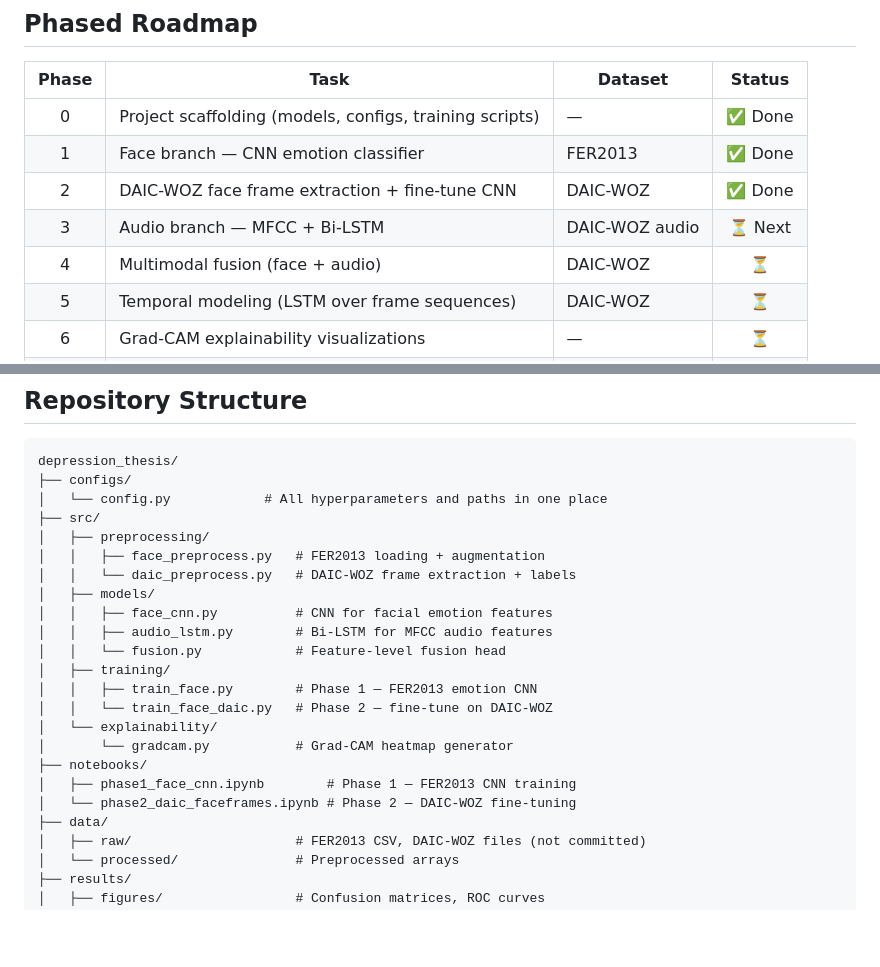
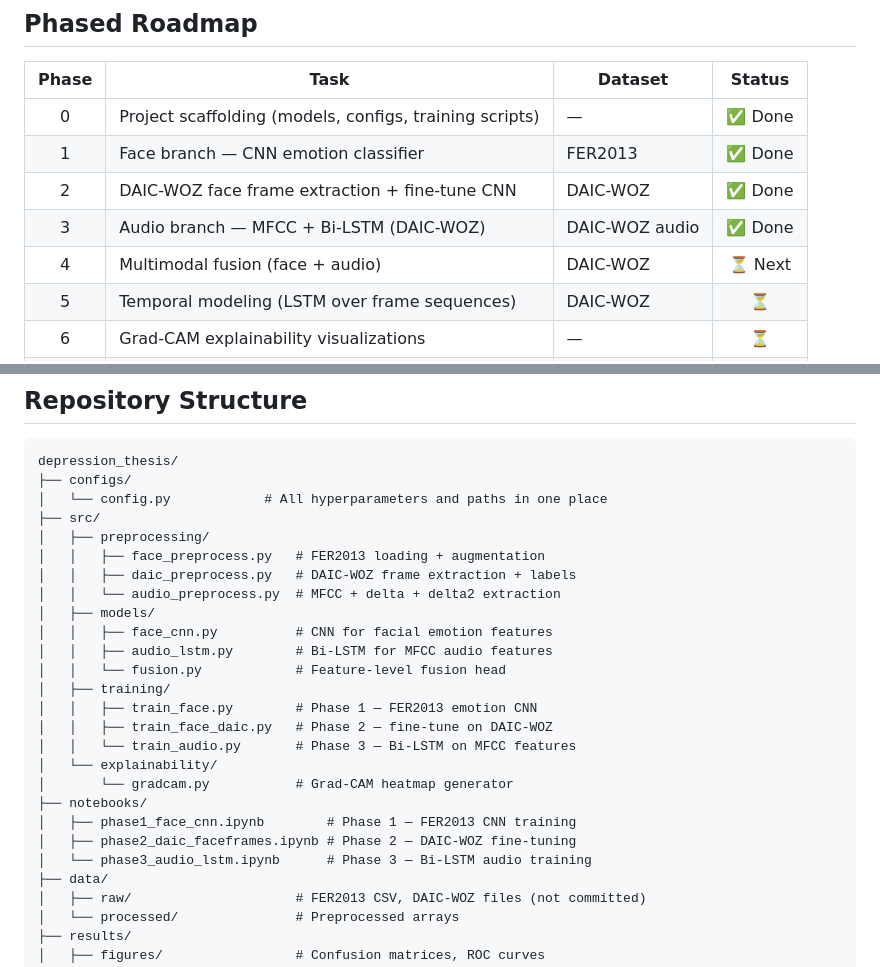
Before and after one commit to DevMursLab/Thesis, a Markdown page: README.md, 2 parts joined by grey strips. Drawn GitHub-style; blank space fills up the shorter version.

Commit message:
docs: mark Phase 3 complete, update folder structure in README

```diff
--- a/README.md
+++ b/README.md
@@ -79,8 +79,8 @@ The goal is an accessible, interpretable tool that could assist clinicians in ea
 | 0 | Project scaffolding (models, configs, training scripts) | — | ✅ Done |
 | 1 | Face branch — CNN emotion classifier | FER2013 | ✅ Done |
 | 2 | DAIC-WOZ face frame extraction + fine-tune CNN | DAIC-WOZ | ✅ Done |
-| 3 | Audio branch — MFCC + Bi-LSTM | DAIC-WOZ audio | ⏳ Next |
-| 4 | Multimodal fusion (face + audio) | DAIC-WOZ | ⏳ |
+| 3 | Audio branch — MFCC + Bi-LSTM (DAIC-WOZ) | DAIC-WOZ audio | ✅ Done |
+| 4 | Multimodal fusion (face + audio) | DAIC-WOZ | ⏳ Next |
 | 5 | Temporal modeling (LSTM over frame sequences) | DAIC-WOZ | ⏳ |
 | 6 | Grad-CAM explainability visualizations | — | ⏳ |
 | 7 | Evaluation — confusion matrix, ROC, F1 | — | ⏳ |
@@ -99,19 +99,22 @@ depression_thesis/
 ├── src/
 │   ├── preprocessing/
 │   │   ├── face_preprocess.py   # FER2013 loading + augmentation
-│   │   └── daic_preprocess.py   # DAIC-WOZ frame extraction + labels
+│   │   ├── daic_preprocess.py   # DAIC-WOZ frame extraction + labels
+│   │   └── audio_preprocess.py  # MFCC + delta + delta2 extraction
 │   ├── models/
 │   │   ├── face_cnn.py          # CNN for facial emotion features
 │   │   ├── audio_lstm.py        # Bi-LSTM for MFCC audio features
 │   │   └── fusion.py            # Feature-level fusion head
 │   ├── training/
 │   │   ├── train_face.py        # Phase 1 — FER2013 emotion CNN
-│   │   └── train_face_daic.py   # Phase 2 — fine-tune on DAIC-WOZ
+│   │   ├── train_face_daic.py   # Phase 2 — fine-tune on DAIC-WOZ
+│   │   └── train_audio.py       # Phase 3 — Bi-LSTM on MFCC features
 │   └── explainability/
 │       └── gradcam.py           # Grad-CAM heatmap generator
 ├── notebooks/
 │   ├── phase1_face_cnn.ipynb        # Phase 1 — FER2013 CNN training
-│   └── phase2_daic_faceframes.ipynb # Phase 2 — DAIC-WOZ fine-tuning
+│   ├── phase2_daic_faceframes.ipynb # Phase 2 — DAIC-WOZ fine-tuning
+│   └── phase3_audio_lstm.ipynb      # Phase 3 — Bi-LSTM audio training
 ├── data/
 │   ├── raw/                     # FER2013 CSV, DAIC-WOZ files (not committed)
 │   └── processed/               # Preprocessed arrays
```
